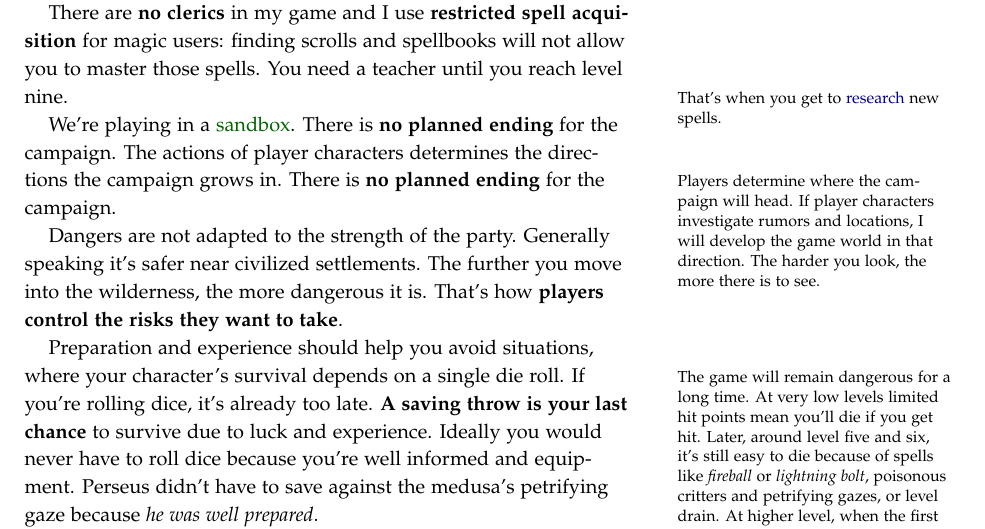
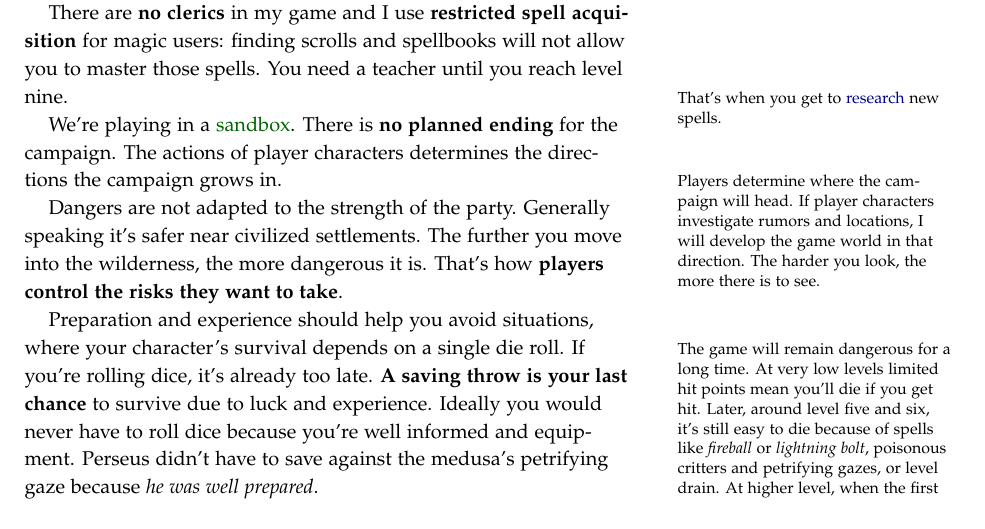
Before and after one commit to kensanata/halberdsnhelmets, a LaTeX book (Halberds and Helmets/Halberds-and-Helmets.ltx): part of page 1 of 22, cut so that both start at the same text. Compiled offline with pdfLaTeX.

Commit message:
Removing duplicated sentence

```diff
--- a/Halberds and Helmets/Halberds-and-Helmets.ltx
+++ b/Halberds and Helmets/Halberds-and-Helmets.ltx
@@ -104,8 +104,7 @@ player characters determines the directions the campaign grows
 in.\marginnote{Players determine where the campaign will head. If
   player characters investigate rumors and locations, I will develop
   the game world in that direction. The harder you look, the more
-  there is to see.} There is \textbf{no planned ending} for the
-campaign.
+  there is to see.}
 
 Dangers are not adapted to the strength of the party. Generally
 speaking it's safer near civilized settlements. The further you move
```
